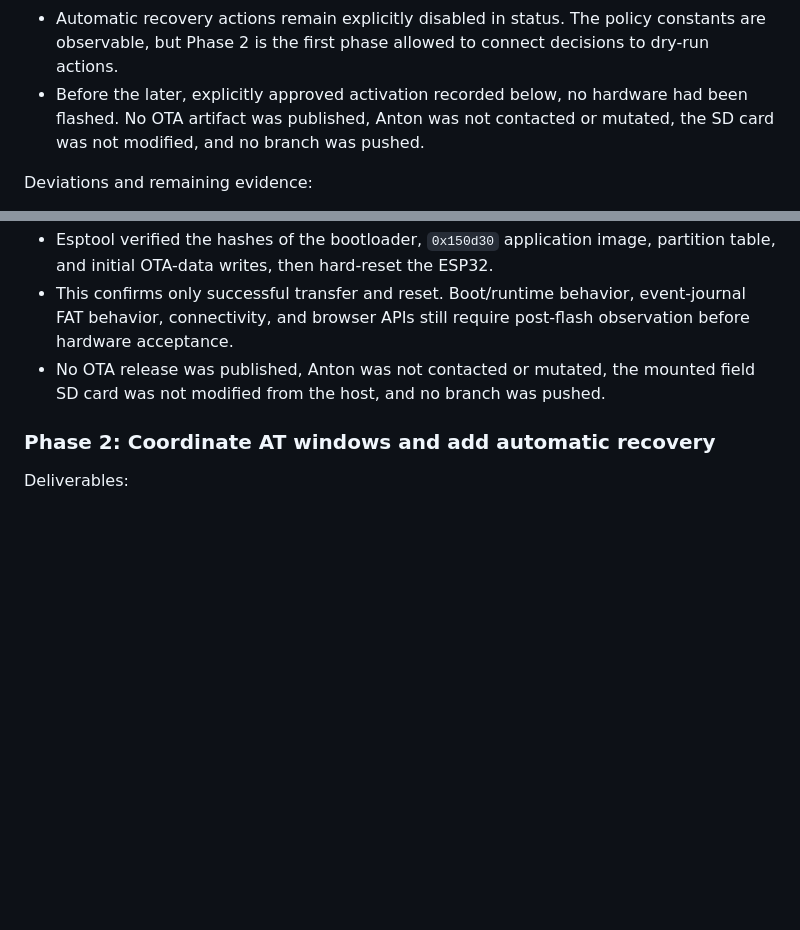
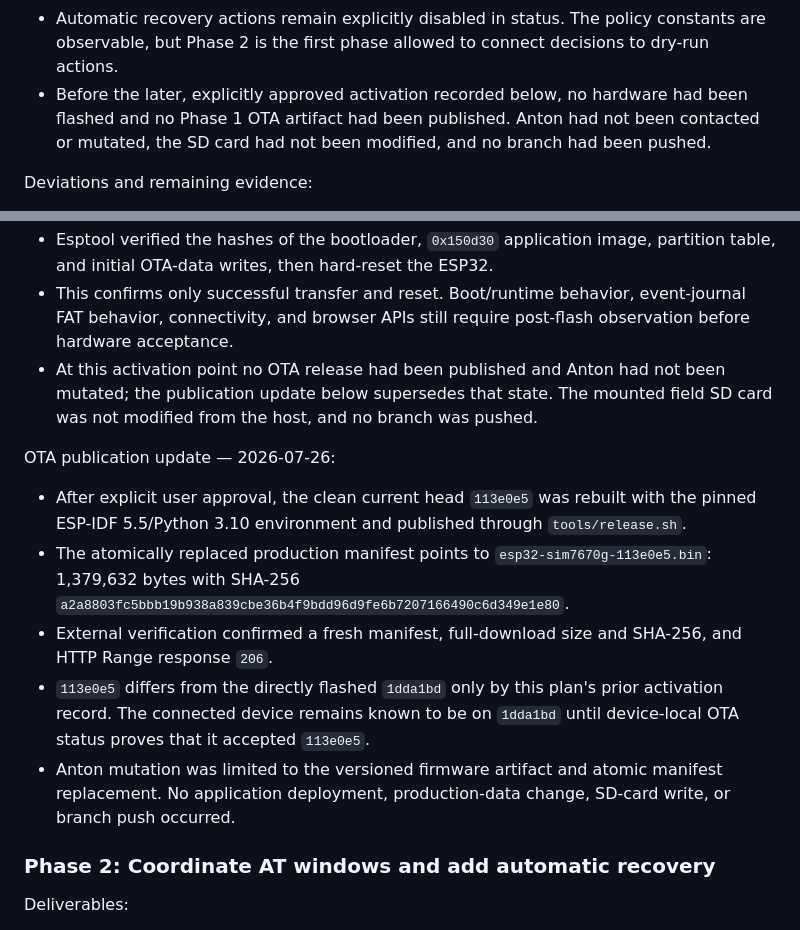
Before and after one commit to adamrunner/esp32-sim7670g, a Markdown page: docs/FIELD_RELIABILITY_REMEDIATION_PLAN.md, 2 parts joined by grey strips. GitHub-like rendering; blank space fills up the shorter version.

Commit message:
Record Phase 1 OTA publication

```diff
--- a/docs/FIELD_RELIABILITY_REMEDIATION_PLAN.md
+++ b/docs/FIELD_RELIABILITY_REMEDIATION_PLAN.md
@@ -430,8 +430,9 @@ Compatibility and safety:
   constants are observable, but Phase 2 is the first phase allowed to connect
   decisions to dry-run actions.
 - Before the later, explicitly approved activation recorded below, no hardware
-  had been flashed. No OTA artifact was published, Anton was not contacted or
-  mutated, the SD card was not modified, and no branch was pushed.
+  had been flashed and no Phase 1 OTA artifact had been published. Anton had
+  not been contacted or mutated, the SD card had not been modified, and no
+  branch had been pushed.
 
 Deviations and remaining evidence:
 
@@ -456,9 +457,27 @@ Activation update — 2026-07-26:
 - This confirms only successful transfer and reset. Boot/runtime behavior,
   event-journal FAT behavior, connectivity, and browser APIs still require
   post-flash observation before hardware acceptance.
-- No OTA release was published, Anton was not contacted or mutated, the
+- At this activation point no OTA release had been published and Anton had not
+  been mutated; the publication update below supersedes that state. The
   mounted field SD card was not modified from the host, and no branch was
   pushed.
+
+OTA publication update — 2026-07-26:
+
+- After explicit user approval, the clean current head `113e0e5` was rebuilt
+  with the pinned ESP-IDF 5.5/Python 3.10 environment and published through
+  `tools/release.sh`.
+- The atomically replaced production manifest points to
+  `esp32-sim7670g-113e0e5.bin`: 1,379,632 bytes with SHA-256
+  `a2a8803fc5bbb19b938a839cbe36b4f9bdd96d9fe6b7207166490c6d349e1e80`.
+- External verification confirmed a fresh manifest, full-download size and
+  SHA-256, and HTTP Range response `206`.
+- `113e0e5` differs from the directly flashed `1dda1bd` only by this plan's
+  prior activation record. The connected device remains known to be on
+  `1dda1bd` until device-local OTA status proves that it accepted `113e0e5`.
+- Anton mutation was limited to the versioned firmware artifact and atomic
+  manifest replacement. No application deployment, production-data change,
+  SD-card write, or branch push occurred.
 
 ### Phase 2: Coordinate AT windows and add automatic recovery
 
```
